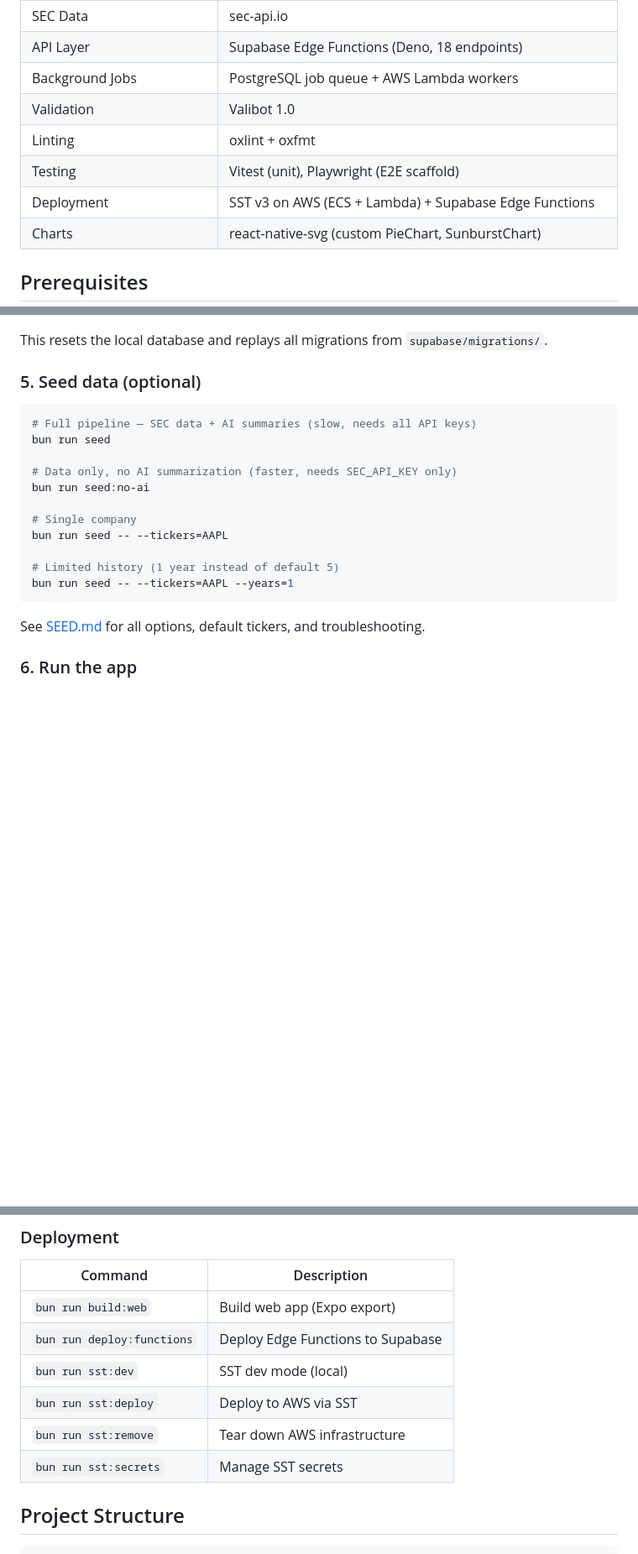
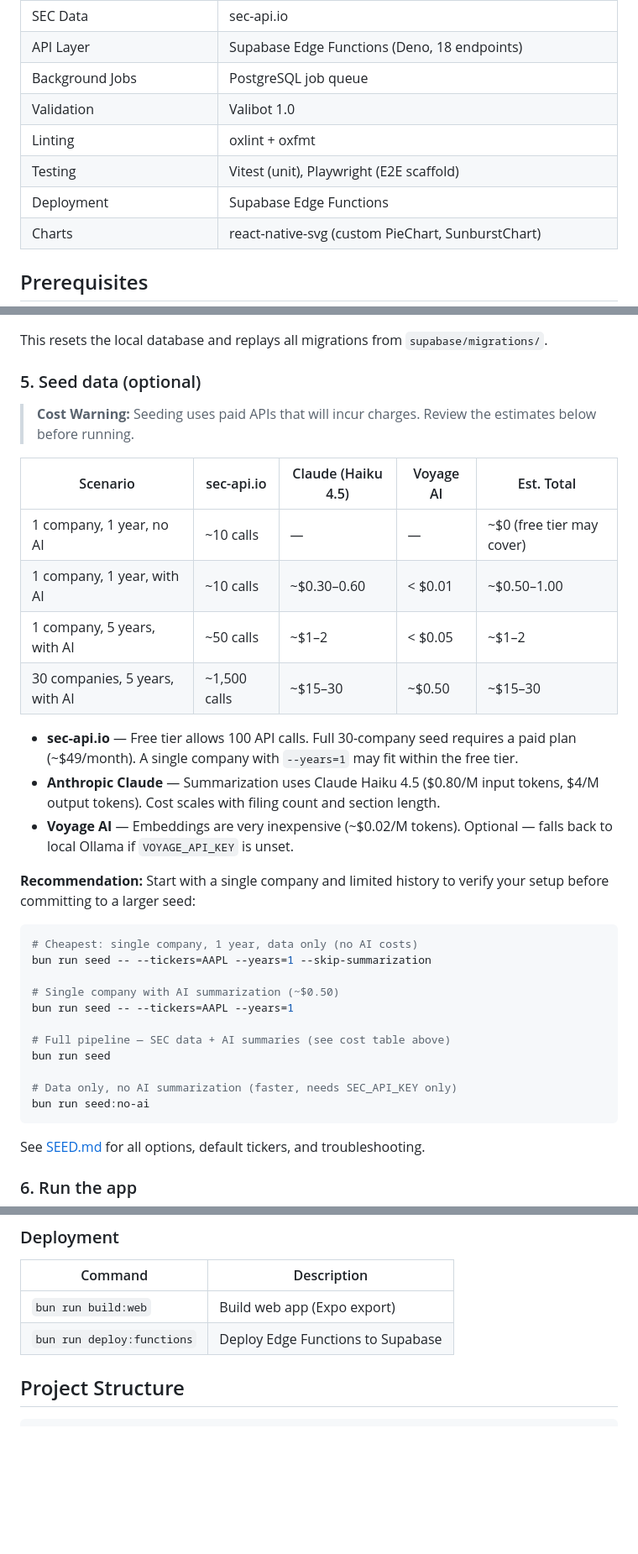
Before and after one commit to MajorWookie/YoUnionize, a Markdown page: README.md, 3 parts joined by grey strips. Shown at 84% size. Drawn GitHub-style; blank space fills up the shorter version.

Commit message:
feat: simplify background jobs and deployment sections in documentation

````diff
--- a/README.md
+++ b/README.md
@@ -25,11 +25,11 @@ Cross-platform application (iOS, Android, Web) for analyzing SEC filings with AI
 | Embeddings | Voyage AI (voyage-4-lite dev / voyage-finance-2 prod) |
 | SEC Data | sec-api.io |
 | API Layer | Supabase Edge Functions (Deno, 18 endpoints) |
-| Background Jobs | PostgreSQL job queue + AWS Lambda workers |
+| Background Jobs | PostgreSQL job queue |
 | Validation | Valibot 1.0 |
 | Linting | oxlint + oxfmt |
 | Testing | Vitest (unit), Playwright (E2E scaffold) |
-| Deployment | SST v3 on AWS (ECS + Lambda) + Supabase Edge Functions |
+| Deployment | Supabase Edge Functions |
 | Charts | react-native-svg (custom PieChart, SunburstChart) |
 
 ## Prerequisites
@@ -83,18 +83,33 @@ This resets the local database and replays all migrations from `supabase/migrati
 
 ### 5. Seed data (optional)
 
+> **Cost Warning:** Seeding uses paid APIs that will incur charges. Review the estimates below before running.
+
+| Scenario | sec-api.io | Claude (Haiku 4.5) | Voyage AI | Est. Total |
+|----------|-----------|-------------------|-----------|------------|
+| 1 company, 1 year, no AI | ~10 calls | — | — | ~$0 (free tier may cover) |
+| 1 company, 1 year, with AI | ~10 calls | ~$0.30–0.60 | < $0.01 | ~$0.50–1.00 |
+| 1 company, 5 years, with AI | ~50 calls | ~$1–2 | < $0.05 | ~$1–2 |
+| 30 companies, 5 years, with AI | ~1,500 calls | ~$15–30 | ~$0.50 | ~$15–30 |
+
+- **sec-api.io** — Free tier allows 100 API calls. Full 30-company seed requires a paid plan (~$49/month). A single company with `--years=1` may fit within the free tier.
+- **Anthropic Claude** — Summarization uses Claude Haiku 4.5 ($0.80/M input tokens, $4/M output tokens). Cost scales with filing count and section length.
+- **Voyage AI** — Embeddings are very inexpensive (~$0.02/M tokens). Optional — falls back to local Ollama if `VOYAGE_API_KEY` is unset.
+
+**Recommendation:** Start with a single company and limited history to verify your setup before committing to a larger seed:
+
 ```bash
-# Full pipeline — SEC data + AI summaries (slow, needs all API keys)
+# Cheapest: single company, 1 year, data only (no AI costs)
+bun run seed -- --tickers=AAPL --years=1 --skip-summarization
+
+# Single company with AI summarization (~$0.50)
+bun run seed -- --tickers=AAPL --years=1
+
+# Full pipeline — SEC data + AI summaries (see cost table above)
 bun run seed
 
 # Data only, no AI summarization (faster, needs SEC_API_KEY only)
 bun run seed:no-ai
-
-# Single company
-bun run seed -- --tickers=AAPL
-
-# Limited history (1 year instead of default 5)
-bun run seed -- --tickers=AAPL --years=1
 ```
 
 See [SEED.md](SEED.md) for all options, default tickers, and troubleshooting.
@@ -172,10 +187,6 @@ bun run android
 |---------|-------------|
 | `bun run build:web` | Build web app (Expo export) |
 | `bun run deploy:functions` | Deploy Edge Functions to Supabase |
-| `bun run sst:dev` | SST dev mode (local) |
-| `bun run sst:deploy` | Deploy to AWS via SST |
-| `bun run sst:remove` | Tear down AWS infrastructure |
-| `bun run sst:secrets` | Manage SST secrets |
 
 ## Project Structure
 
````
Also changed, not shown: other parts of README.md (+0 -17 lines), CLAUDE.md (+3 -9 lines).
